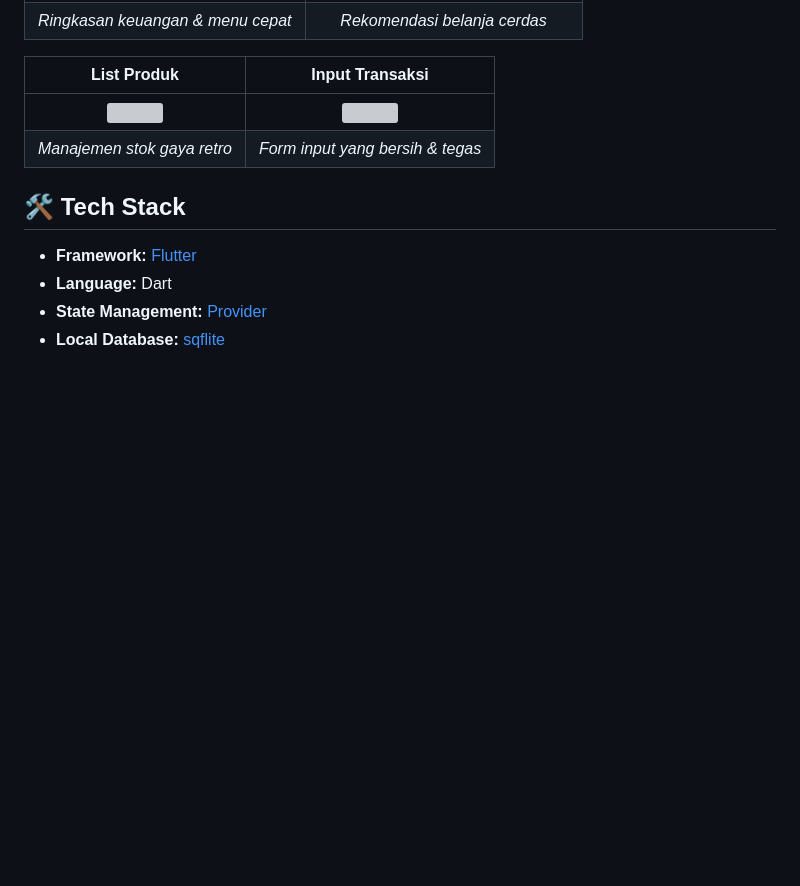
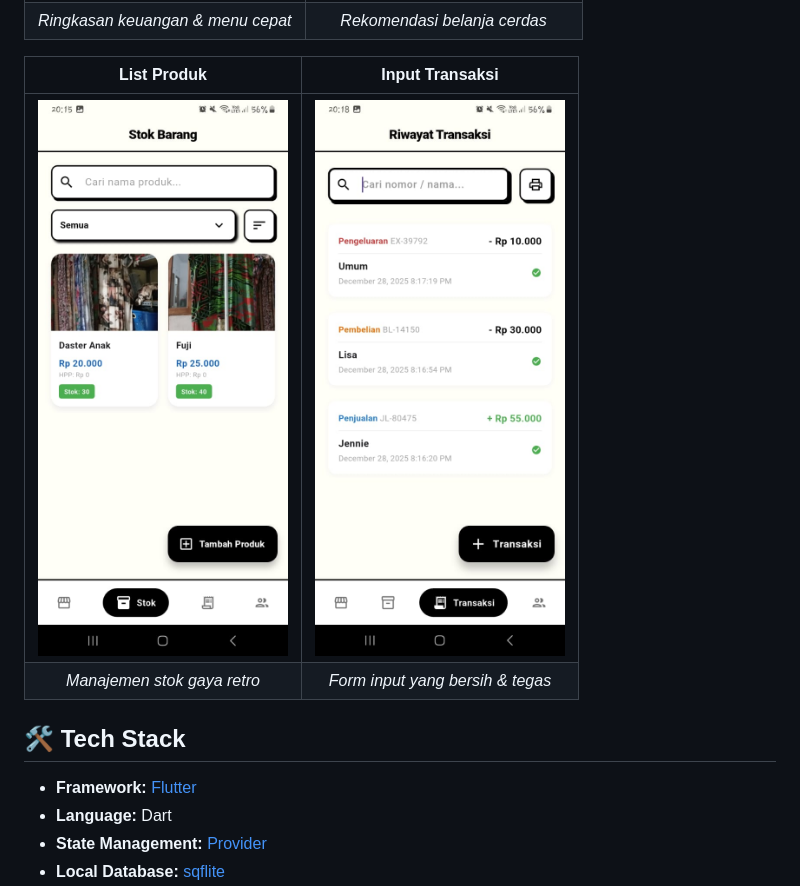
Before and after one commit to MCat-arch/kutoarjoGrosir_inventoryManagement, a Markdown page: README.md, the part around one of its changes. Rendered like a GitHub page; blank space fills up the shorter version; grey boxes are pictures that could not be loaded.

```diff
--- a/README.md
+++ b/README.md
@@ -63,7 +63,7 @@ UI/UX aplikasi ini dibangun dengan filosofi desain yang kuat:
 
 | **List Produk** | **Input Transaksi** |
 |:---:|:---:|
-| <img src="assets/screenshoots/pihak.png" width="250" /> | <img src="assets/screenshots/transaction.png" width="250" /> |
+| <img src="assets/screenshoots/inventory.png" width="250" /> | <img src="assets/screenshoots/transaction.png" width="250" /> |
 | *Manajemen stok gaya retro* | *Form input yang bersih & tegas* |
 
 ## 🛠️ Tech Stack
```
Also changed, not shown: other parts of README.md (+1 -1 lines).
